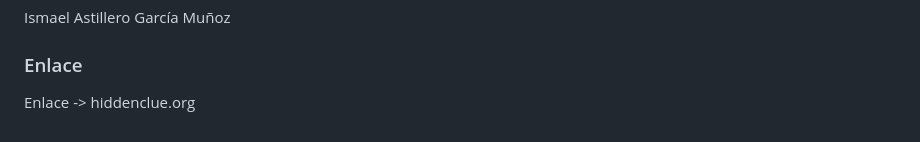
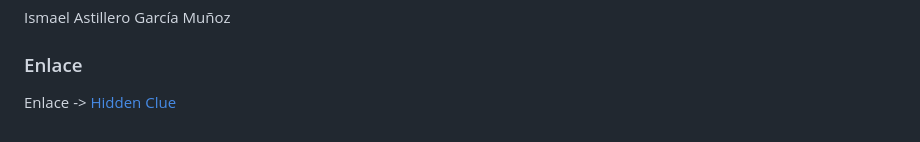
Before and after one commit to Astivero-x3d/Hidden-Clue, a Markdown page: README.md, the part around the change. Rendered like a GitHub page.

Commit message:
Update link format in README
Añadiendo el enlace

```diff
--- a/README.md
+++ b/README.md
@@ -68,4 +68,4 @@ Hidden Clue es una pagina web que permite a los usuarios reservar salas.
 Ismael Astillero García Muñoz
 
 ### Enlace
-Enlace -> hiddenclue.org
+Enlace -> [Hidden Clue](hiddenclue.org)
```
